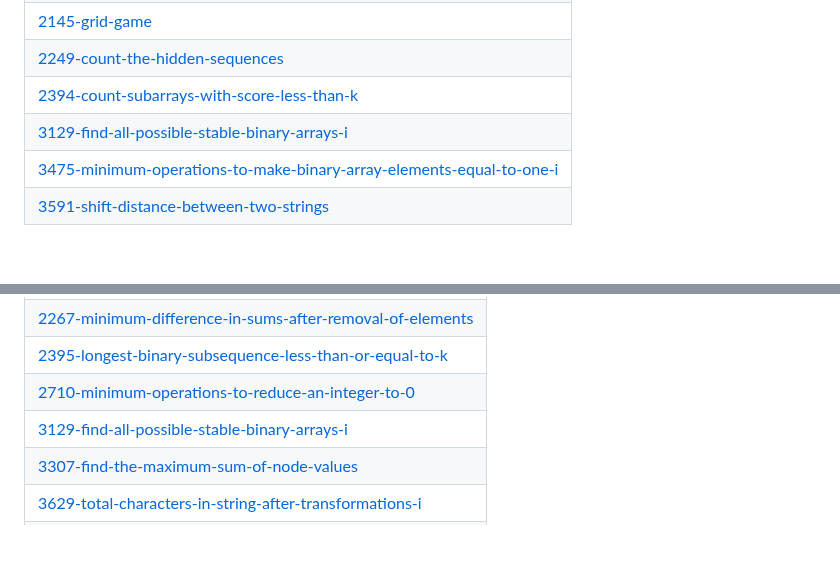
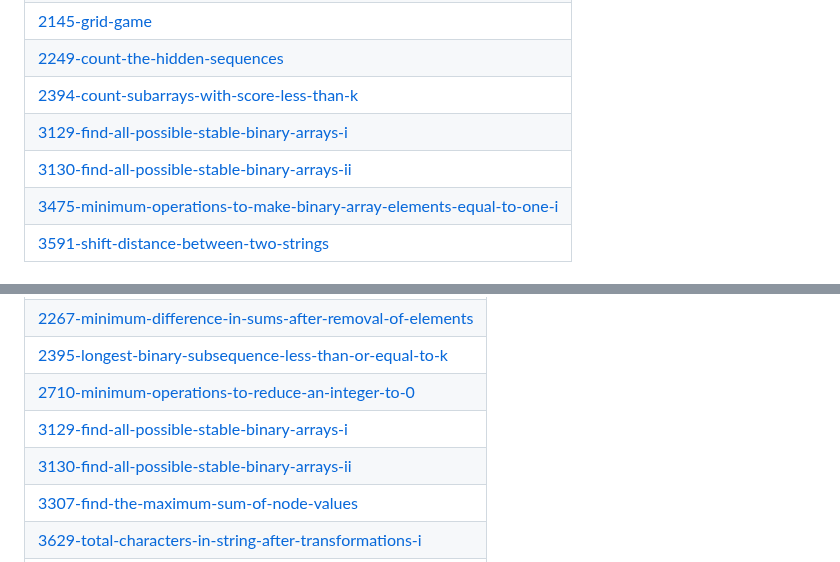
Before and after one commit to SVJSurya/LeetCode-Daily, a Markdown page: README.md, 2 parts joined by grey strips. GitHub-like rendering; blank space fills up the shorter version.

Commit message:
Update README - Topic Tags

```diff
--- a/README.md
+++ b/README.md
@@ -269,6 +269,7 @@ A collection of LeetCode questions to ace the coding interview! - Created using
 | [2249-count-the-hidden-sequences](https://github.com/SVJSurya/LeetCode-Daily/tree/master/2249-count-the-hidden-sequences) |
 | [2394-count-subarrays-with-score-less-than-k](https://github.com/SVJSurya/LeetCode-Daily/tree/master/2394-count-subarrays-with-score-less-than-k) |
 | [3129-find-all-possible-stable-binary-arrays-i](https://github.com/SVJSurya/LeetCode-Daily/tree/master/3129-find-all-possible-stable-binary-arrays-i) |
+| [3130-find-all-possible-stable-binary-arrays-ii](https://github.com/SVJSurya/LeetCode-Daily/tree/master/3130-find-all-possible-stable-binary-arrays-ii) |
 | [3475-minimum-operations-to-make-binary-array-elements-equal-to-one-i](https://github.com/SVJSurya/LeetCode-Daily/tree/master/3475-minimum-operations-to-make-binary-array-elements-equal-to-one-i) |
 | [3591-shift-distance-between-two-strings](https://github.com/SVJSurya/LeetCode-Daily/tree/master/3591-shift-distance-between-two-strings) |
 ## Two Pointers
@@ -478,6 +479,7 @@ A collection of LeetCode questions to ace the coding interview! - Created using
 | [2395-longest-binary-subsequence-less-than-or-equal-to-k](https://github.com/SVJSurya/LeetCode-Daily/tree/master/2395-longest-binary-subsequence-less-than-or-equal-to-k) |
 | [2710-minimum-operations-to-reduce-an-integer-to-0](https://github.com/SVJSurya/LeetCode-Daily/tree/master/2710-minimum-operations-to-reduce-an-integer-to-0) |
 | [3129-find-all-possible-stable-binary-arrays-i](https://github.com/SVJSurya/LeetCode-Daily/tree/master/3129-find-all-possible-stable-binary-arrays-i) |
+| [3130-find-all-possible-stable-binary-arrays-ii](https://github.com/SVJSurya/LeetCode-Daily/tree/master/3130-find-all-possible-stable-binary-arrays-ii) |
 | [3307-find-the-maximum-sum-of-node-values](https://github.com/SVJSurya/LeetCode-Daily/tree/master/3307-find-the-maximum-sum-of-node-values) |
 | [3629-total-characters-in-string-after-transformations-i](https://github.com/SVJSurya/LeetCode-Daily/tree/master/3629-total-characters-in-string-after-transformations-i) |
 | [3630-total-characters-in-string-after-transformations-ii](https://github.com/SVJSurya/LeetCode-Daily/tree/master/3630-total-characters-in-string-after-transformations-ii) |
```
